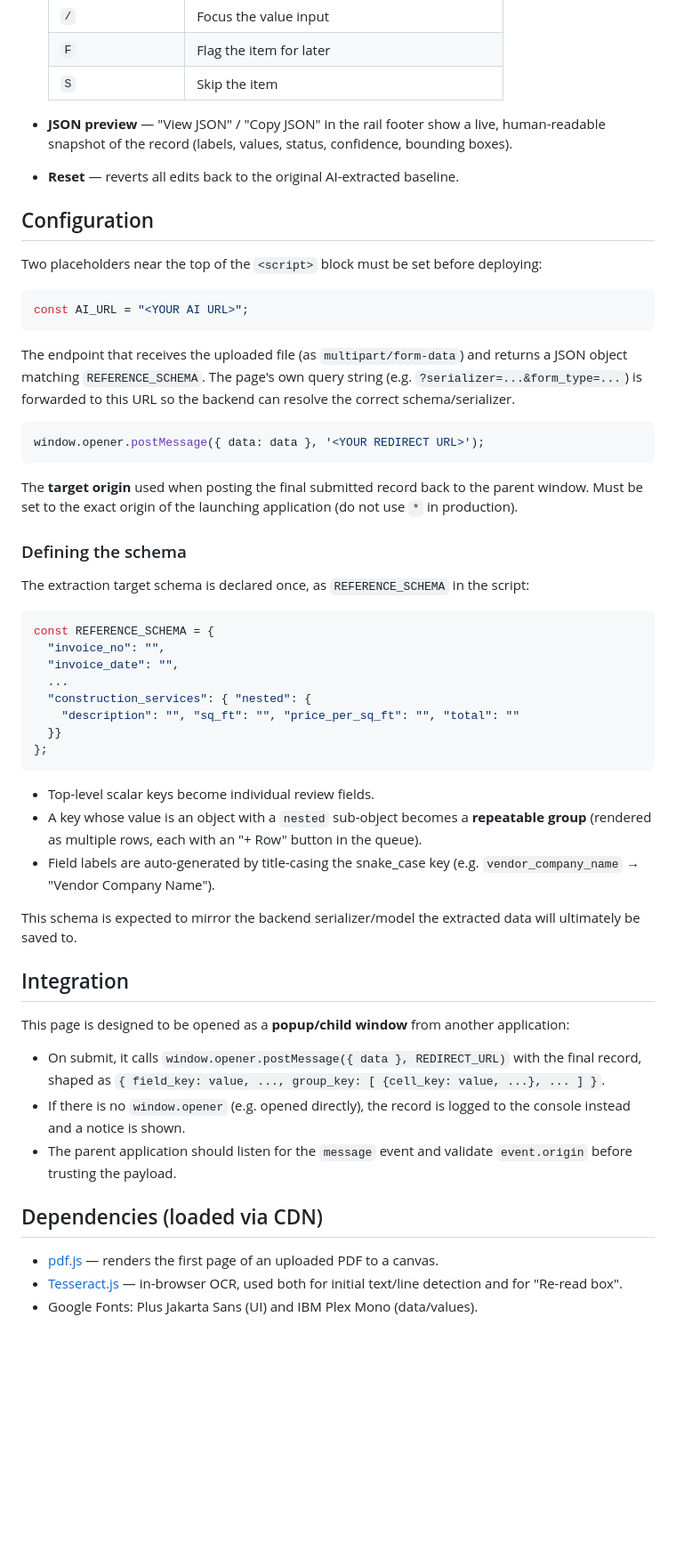
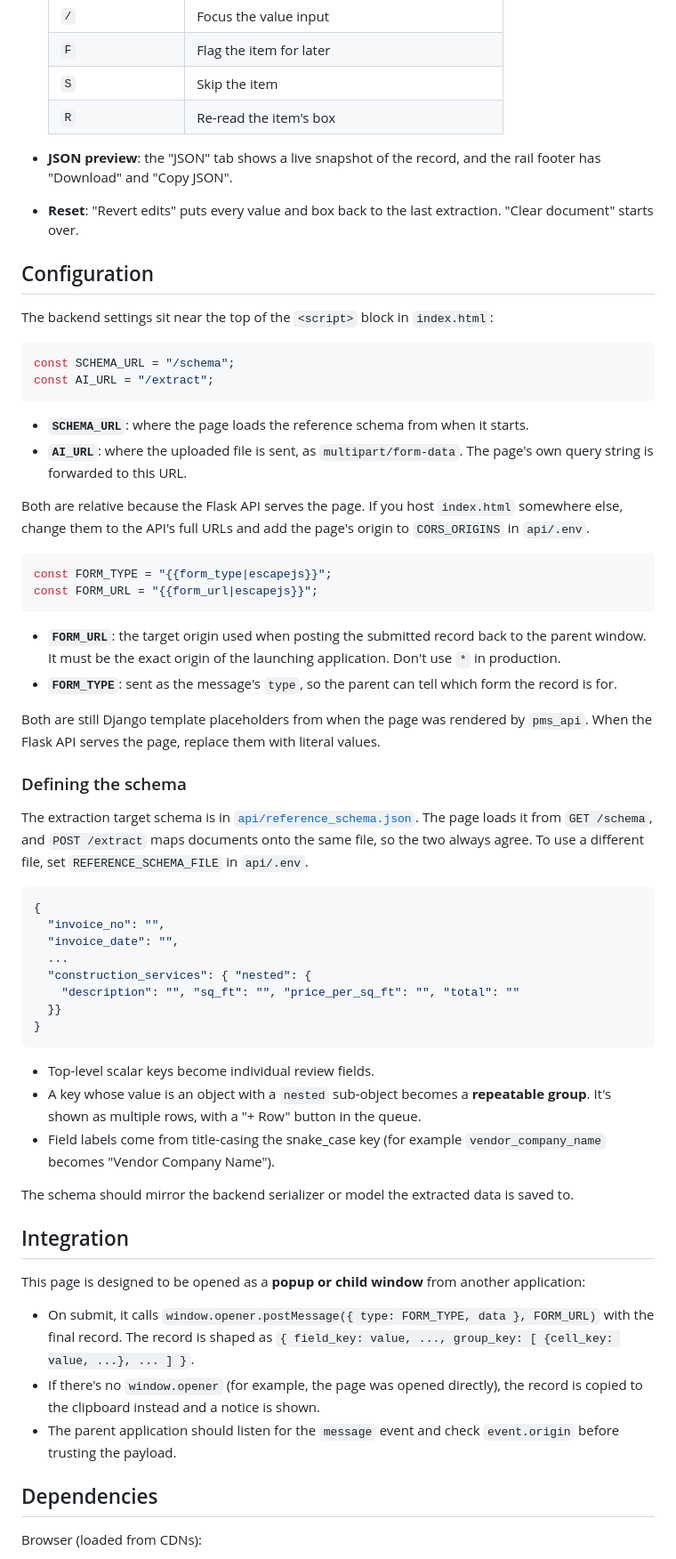
Before and after one commit to Aminul1993/Extraction-Workbench, a Markdown page: README.md, the part around one of its changes. Shown at 89% size. GitHub-like rendering; blank space fills up the shorter version.

````diff
--- a/README.md
+++ b/README.md
@@ -36,56 +53,65 @@ There is no build step or backend of its own — `index.html` is self-contained
   | `/` | Focus the value input |
   | `F` | Flag the item for later |
   | `S` | Skip the item |
+  | `R` | Re-read the item's box |
 
-- **JSON preview** — "View JSON" / "Copy JSON" in the rail footer show a live, human-readable snapshot of the record (labels, values, status, confidence, bounding boxes).
-- **Reset** — reverts all edits back to the original AI-extracted baseline.
+- **JSON preview**: the "JSON" tab shows a live snapshot of the record, and the rail footer has "Download" and "Copy JSON".
+- **Reset**: "Revert edits" puts every value and box back to the last extraction. "Clear document" starts over.
 
 ## Configuration
 
-Two placeholders near the top of the `<script>` block must be set before deploying:
+The backend settings sit near the top of the `<script>` block in `index.html`:
 
 ```js
-const AI_URL = "<YOUR AI URL>";
+const SCHEMA_URL = "/schema";
+const AI_URL = "/extract";
 ```
-The endpoint that receives the uploaded file (as `multipart/form-data`) and returns a JSON object matching `REFERENCE_SCHEMA`. The page's own query string (e.g. `?serializer=...&form_type=...`) is forwarded to this URL so the backend can resolve the correct schema/serializer.
+
+- **`SCHEMA_URL`**: where the page loads the reference schema from when it starts.
+- **`AI_URL`**: where the uploaded file is sent, as `multipart/form-data`. The page's own query string is forwarded to this URL.
+
+Both are relative because the Flask API serves the page. If you host `index.html` somewhere else, change them to the API's full URLs and add the page's origin to `CORS_ORIGINS` in `api/.env`.
 
 ```js
-window.opener.postMessage({ data: data }, '<YOUR REDIRECT URL>');
+const FORM_TYPE = "{{form_type|escapejs}}";
+const FORM_URL = "{{form_url|escapejs}}";
 ```
-The **target origin** used when posting the final submitted record back to the parent window. Must be set to the exact origin of the launching application (do not use `*` in production).
+
+- **`FORM_URL`**: the target origin used when posting the submitted record back to the parent window. It must be the exact origin of the launching application. Don't use `*` in production.
+- **`FORM_TYPE`**: sent as the message's `type`, so the parent can tell which form the record is for.
+
+Both are still Django template placeholders from when the page was rendered by `pms_api`. When the Flask API serves the page, replace them with literal values.
 
 ### Defining the schema
 
-The extraction target schema is declared once, as `REFERENCE_SCHEMA` in the script:
+The extraction target schema is in [`api/reference_schema.json`](api/reference_schema.json). The page loads it from `GET /schema`, and `POST /extract` maps documents onto the same file, so the two always agree. To use a different file, set `REFERENCE_SCHEMA_FILE` in `api/.env`.
 
-```js
-const REFERENCE_SCHEMA = {
+```json
+{
   "invoice_no": "",
   "invoice_date": "",
   ...
   "construction_services": { "nested": {
     "description": "", "sq_ft": "", "price_per_sq_ft": "", "total": ""
   }}
-};
+}
 ```
 
 - Top-level scalar keys become individual review fields.
-- A key whose value is an object with a `nested` sub-object becomes a **repeatable group** (rendered as multiple rows, each with an "+ Row" button in the queue).
-- Field labels are auto-generated by title-casing the snake_case key (e.g. `vendor_company_name` → "Vendor Company Name").
+- A key whose value is an object with a `nested` sub-object becomes a **repeatable group**. It's shown as multiple rows, with a "+ Row" button in the queue.
+- Field labels come from title-casing the snake_case key (for example `vendor_company_name` becomes "Vendor Company Name").
 
-This schema is expected to mirror the backend serializer/model the extracted data will ultimately be saved to.
+The schema should mirror the backend serializer or model the extracted data is saved to.
 
 ## Integration
 
-This page is designed to be opened as a **popup/child window** from another application:
+This page is designed to be opened as a **popup or child window** from another application:
 
-- On submit, it calls `window.opener.postMessage({ data }, REDIRECT_URL)` with the final record, shaped as `{ field_key: value, ..., group_key: [ {cell_key: value, ...}, ... ] }`.
-- If there is no `window.opener` (e.g. opened directly), the record is logged to the console instead and a notice is shown.
-- The parent application should listen for the `message` event and validate `event.origin` before trusting the payload.
+- On submit, it calls `window.opener.postMessage({ type: FORM_TYPE, data }, FORM_URL)` with the final record. The record is shaped as `{ field_key: value, ..., group_key: [ {cell_key: value, ...}, ... ] }`.
+- If there's no `window.opener` (for example, the page was opened directly), the record is copied to the clipboard instead and a notice is shown.
+- The parent application should listen for the `message` event and check `event.origin` before trusting the payload.
 
-## Dependencies (loaded via CDN)
+## Dependencies
 
-- [pdf.js](https://cdnjs.cloudflare.com/ajax/libs/pdf.js/) — renders the first page of an uploaded PDF to a canvas.
-- [Tesseract.js](https://cdn.jsdelivr.net/npm/tesseract.js/) — in-browser OCR, used both for initial text/line detection and for "Re-read box".
-- Google Fonts: Plus Jakarta Sans (UI) and IBM Plex Mono (data/values).
+Browser (loaded from CDNs):
 
````
Also changed, not shown: other parts of README.md (+46 -18 lines), api/README.md (added, +55 -0 lines), sample.png, 7 other files.
